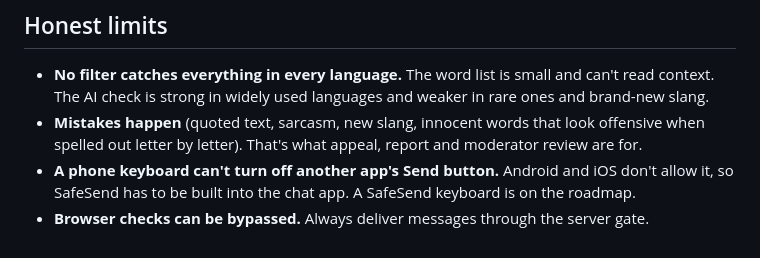
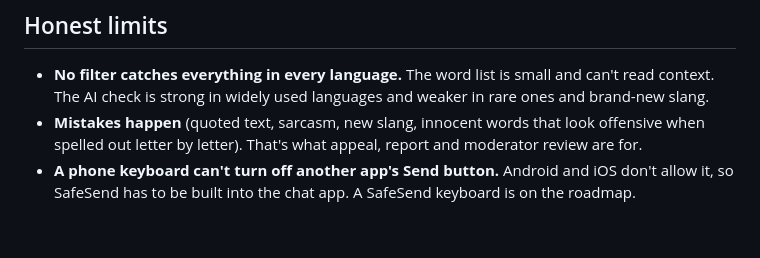
Before and after one commit to sougandhimanu/safesend, a Markdown page: README.md, the part around the change. Drawn GitHub-style.

Commit message:
README: remove browser-bypass line

```diff
--- a/README.md
+++ b/README.md
@@ -78,4 +78,3 @@ It reports over-blocking (normal speech blocked) and misses (harmful messages al
 - **No filter catches everything in every language.** The word list is small and can't read context. The AI check is strong in widely used languages and weaker in rare ones and brand-new slang.
 - **Mistakes happen** (quoted text, sarcasm, new slang, innocent words that look offensive when spelled out letter by letter). That's what appeal, report and moderator review are for.
 - **A phone keyboard can't turn off another app's Send button.** Android and iOS don't allow it, so SafeSend has to be built into the chat app. A SafeSend keyboard is on the roadmap.
-- **Browser checks can be bypassed.** Always deliver messages through the server gate.
```
